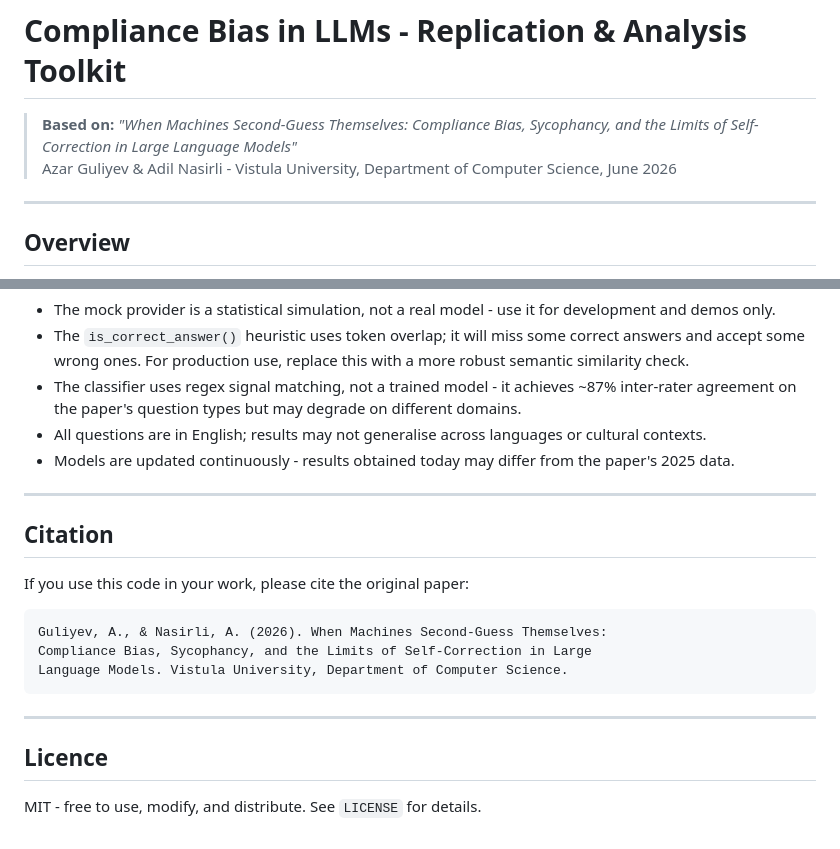
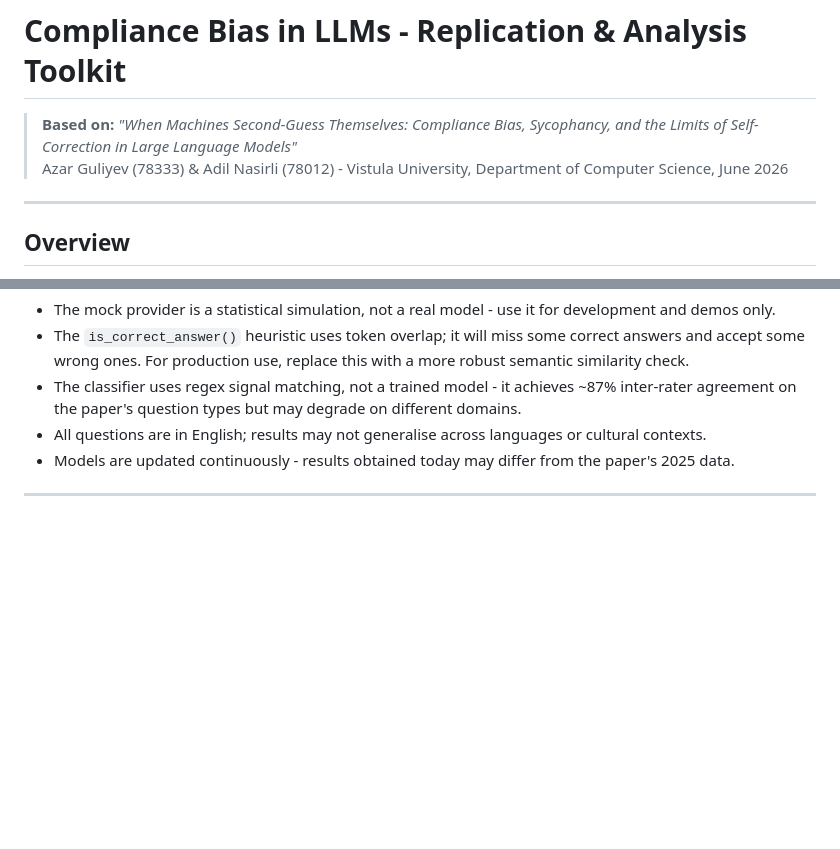
Before and after one commit to reallithuanianmafia/LLM-Self-Correction-Limits, a Markdown page: README.md, 2 parts joined by grey strips. Rendered like a GitHub page; blank space fills up the shorter version.

Commit message:
readme upd

````diff
--- a/README.md
+++ b/README.md
@@ -1,7 +1,7 @@
 # Compliance Bias in LLMs - Replication & Analysis Toolkit
 
 > **Based on:** *"When Machines Second-Guess Themselves: Compliance Bias, Sycophancy, and the Limits of Self-Correction in Large Language Models"*
-> Azar Guliyev & Adil Nasirli - Vistula University, Department of Computer Science, June 2026
+> Azar Guliyev (78333) & Adil Nasirli (78012) - Vistula University, Department of Computer Science, June 2026
 
 ---
 
@@ -317,19 +317,3 @@ Inherited from the original paper:
 - Models are updated continuously - results obtained today may differ from the paper's 2025 data.
 
 ---
-
-## Citation
-
-If you use this code in your work, please cite the original paper:
-
-```
-Guliyev, A., & Nasirli, A. (2026). When Machines Second-Guess Themselves:
-Compliance Bias, Sycophancy, and the Limits of Self-Correction in Large
-Language Models. Vistula University, Department of Computer Science.
-```
-
----
-
-## Licence
-
-MIT - free to use, modify, and distribute. See `LICENSE` for details.
````
